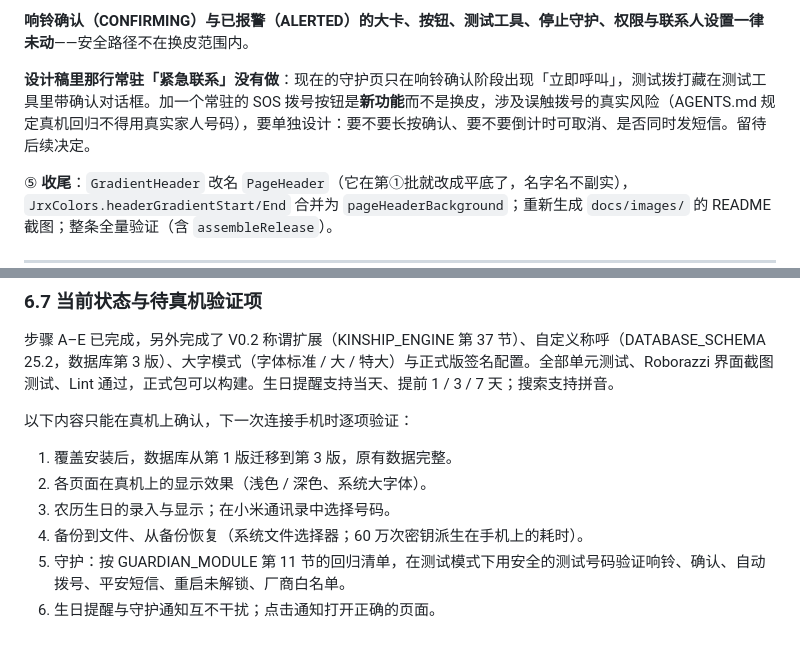
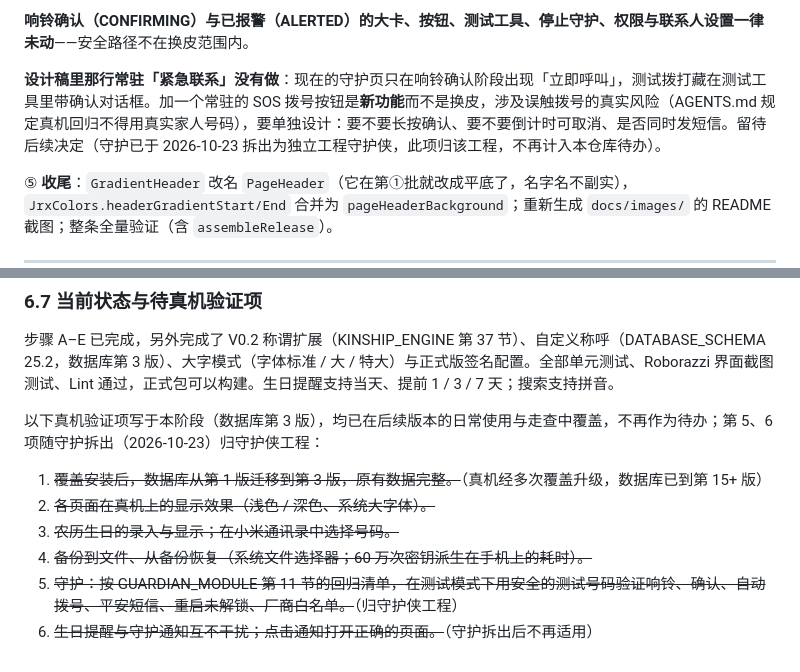
Before and after one commit to xiaoHaoZ1/JiaRenXia, a Markdown page: docs/DEVELOPMENT_PLAN.md, 2 parts joined by grey strips. GitHub-like rendering.

Commit message:
docs: 清理过时待办——守护 SOS 项归守护侠工程，§6.7 历史验证项标记已覆盖

```diff
--- a/docs/DEVELOPMENT_PLAN.md
+++ b/docs/DEVELOPMENT_PLAN.md
@@ -392,7 +392,7 @@
 
    **响铃确认（CONFIRMING）与已报警（ALERTED）的大卡、按钮、测试工具、停止守护、权限与联系人设置一律未动**——安全路径不在换皮范围内。
 
-   **设计稿里那行常驻「紧急联系」没有做**：现在的守护页只在响铃确认阶段出现「立即呼叫」，测试拨打藏在测试工具里带确认对话框。加一个常驻的 SOS 拨号按钮是**新功能**而不是换皮，涉及误触拨号的真实风险（AGENTS.md 规定真机回归不得用真实家人号码），要单独设计：要不要长按确认、要不要倒计时可取消、是否同时发短信。留待后续决定。
+   **设计稿里那行常驻「紧急联系」没有做**：现在的守护页只在响铃确认阶段出现「立即呼叫」，测试拨打藏在测试工具里带确认对话框。加一个常驻的 SOS 拨号按钮是**新功能**而不是换皮，涉及误触拨号的真实风险（AGENTS.md 规定真机回归不得用真实家人号码），要单独设计：要不要长按确认、要不要倒计时可取消、是否同时发短信。留待后续决定（守护已于 2026-10-23 拆出为独立工程守护侠，此项归该工程，不再计入本仓库待办）。
 
 ⑤ **收尾**：`GradientHeader` 改名 `PageHeader`（它在第①批就改成平底了，名字名不副实），`JrxColors.headerGradientStart/End` 合并为 `pageHeaderBackground`；重新生成 `docs/images/` 的 README 截图；整条全量验证（含 `assembleRelease`）。
 
@@ -659,11 +659,11 @@
 
 步骤 A–E 已完成，另外完成了 V0.2 称谓扩展（KINSHIP_ENGINE 第 37 节）、自定义称呼（DATABASE_SCHEMA 25.2，数据库第 3 版）、大字模式（字体标准 / 大 / 特大）与正式版签名配置。全部单元测试、Roborazzi 界面截图测试、Lint 通过，正式包可以构建。生日提醒支持当天、提前 1 / 3 / 7 天；搜索支持拼音。
 
-以下内容只能在真机上确认，下一次连接手机时逐项验证：
+以下真机验证项写于本阶段（数据库第 3 版），均已在后续版本的日常使用与走查中覆盖，不再作为待办；第 5、6 项随守护拆出（2026-10-23）归守护侠工程：
 
-1. 覆盖安装后，数据库从第 1 版迁移到第 3 版，原有数据完整。
-2. 各页面在真机上的显示效果（浅色 / 深色、系统大字体）。
-3. 农历生日的录入与显示；在小米通讯录中选择号码。
-4. 备份到文件、从备份恢复（系统文件选择器；60 万次密钥派生在手机上的耗时）。
-5. 守护：按 GUARDIAN_MODULE 第 11 节的回归清单，在测试模式下用安全的测试号码验证响铃、确认、自动拨号、平安短信、重启未解锁、厂商白名单。
-6. 生日提醒与守护通知互不干扰；点击通知打开正确的页面。
+1. ~~覆盖安装后，数据库从第 1 版迁移到第 3 版，原有数据完整。~~（真机经多次覆盖升级，数据库已到第 15+ 版）
+2. ~~各页面在真机上的显示效果（浅色 / 深色、系统大字体）。~~
+3. ~~农历生日的录入与显示；在小米通讯录中选择号码。~~
+4. ~~备份到文件、从备份恢复（系统文件选择器；60 万次密钥派生在手机上的耗时）。~~
+5. ~~守护：按 GUARDIAN_MODULE 第 11 节的回归清单，在测试模式下用安全的测试号码验证响铃、确认、自动拨号、平安短信、重启未解锁、厂商白名单。~~（归守护侠工程）
+6. ~~生日提醒与守护通知互不干扰；点击通知打开正确的页面。~~（守护拆出后不再适用）
```
Also changed, not shown: docs/ROADMAP.md (+0 -5 lines).
